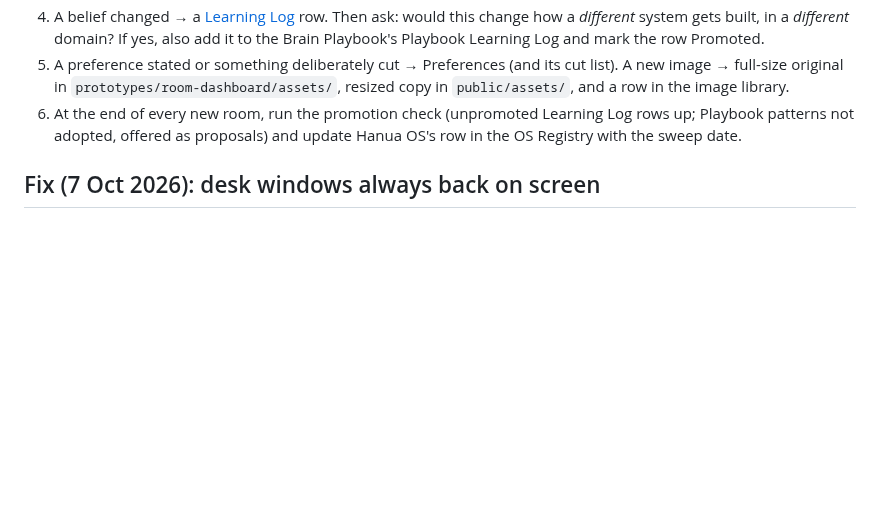
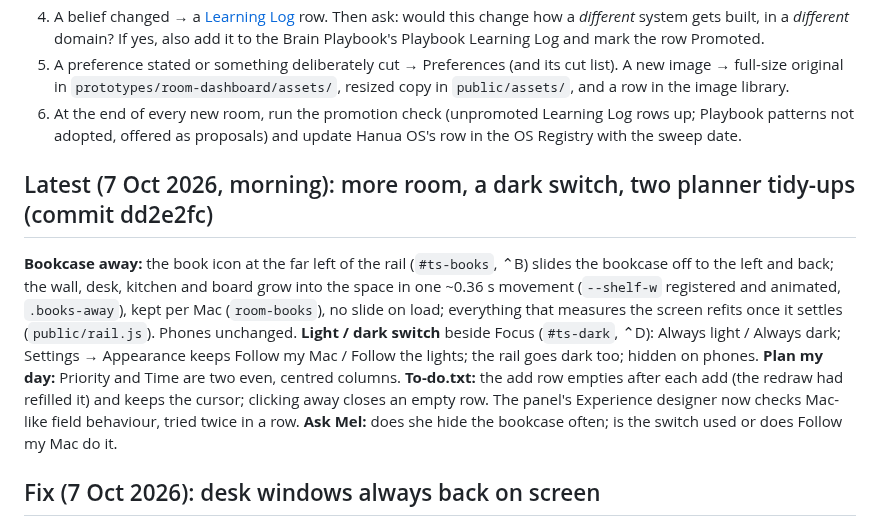
Before and after one commit to merlanomagah/hanua, a Markdown page: CLAUDE.md, the part around the change. GitHub-like rendering; blank space fills up the shorter version.

Commit message:
Close-out (7 Oct): CLAUDE.md notes for the bookcase slide, the dark switch and the planner tidy-ups; Mel's answers on the Apple Calendar events brief
Co-Authored-By: Claude Opus 5.5 <noreply@anthropic.com>
Claude-Session: https://claude.ai/code/session_017afESm8kTnhR562k9MFSJD

```diff
--- a/CLAUDE.md
+++ b/CLAUDE.md
@@ -25,6 +25,10 @@ The reasoning behind Hanua lives in [Hanua OS](https://app.notion.com/p/3ee16603
 4. A belief changed → a [Learning Log](https://app.notion.com/p/3ee16603f0bd8106b753c3be394efe0d) row. Then ask: would this change how a *different* system gets built, in a *different* domain? If yes, also add it to the Brain Playbook's Playbook Learning Log and mark the row Promoted.
 5. A preference stated or something deliberately cut → Preferences (and its cut list). A new image → full-size original in `prototypes/room-dashboard/assets/`, resized copy in `public/assets/`, and a row in the image library.
 6. At the end of every new room, run the promotion check (unpromoted Learning Log rows up; Playbook patterns not adopted, offered as proposals) and update Hanua OS's row in the OS Registry with the sweep date.
+
+## Latest (7 Oct 2026, morning): more room, a dark switch, two planner tidy-ups (commit dd2e2fc)
+
+**Bookcase away:** the book icon at the far left of the rail (`#ts-books`, ⌃B) slides the bookcase off to the left and back; the wall, desk, kitchen and board grow into the space in one ~0.36 s movement (`--shelf-w` registered and animated, `.books-away`), kept per Mac (`room-books`), no slide on load; everything that measures the screen refits once it settles (`public/rail.js`). Phones unchanged. **Light / dark switch** beside Focus (`#ts-dark`, ⌃D): Always light / Always dark; Settings → Appearance keeps Follow my Mac / Follow the lights; the rail goes dark too; hidden on phones. **Plan my day:** Priority and Time are two even, centred columns. **To-do.txt:** the add row empties after each add (the redraw had refilled it) and keeps the cursor; clicking away closes an empty row. The panel's Experience designer now checks Mac-like field behaviour, tried twice in a row. **Ask Mel:** does she hide the bookcase often; is the switch used or does Follow my Mac do it.
 
 ## Fix (7 Oct 2026): desk windows always back on screen
 
```
Also changed, not shown: docs/plans/2026-10-apple-calendar-events.md (+2 -0 lines).
